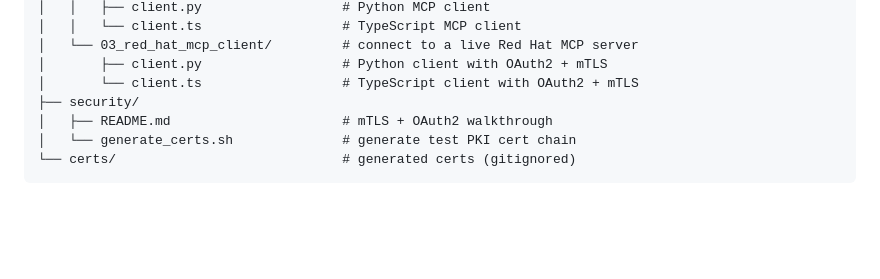
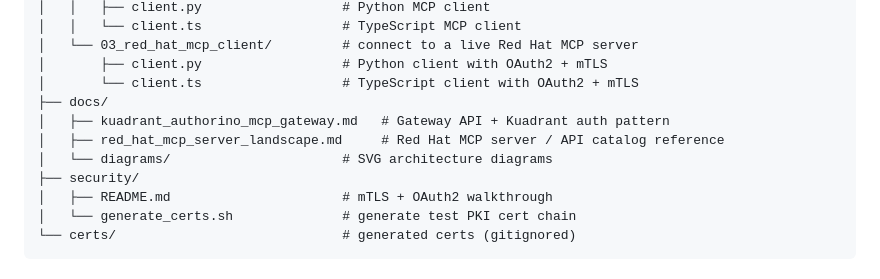
Before and after one commit to dkypuros/mcp-multivendor-tutorial, a Markdown page: README.md, the part around the change. Rendered like a GitHub page; blank space fills up the shorter version.

Commit message:
Fix accuracy issues: remove internal-only Gateway label, correct Connectivity Link docs URL, update repo structure tree

```diff
--- a/README.md
+++ b/README.md
@@ -42,6 +42,10 @@ mcp-multivendor-tutorial/
 │   └── 03_red_hat_mcp_client/         # connect to a live Red Hat MCP server
 │       ├── client.py                  # Python client with OAuth2 + mTLS
 │       └── client.ts                  # TypeScript client with OAuth2 + mTLS
+├── docs/
+│   ├── kuadrant_authorino_mcp_gateway.md   # Gateway API + Kuadrant auth pattern
+│   ├── red_hat_mcp_server_landscape.md     # Red Hat MCP server / API catalog reference
+│   └── diagrams/                      # SVG architecture diagrams
 ├── security/
 │   ├── README.md                      # mTLS + OAuth2 walkthrough
 │   └── generate_certs.sh              # generate test PKI cert chain
```
Also changed, not shown: docs/kuadrant_authorino_mcp_gateway.md (+2 -4 lines).
